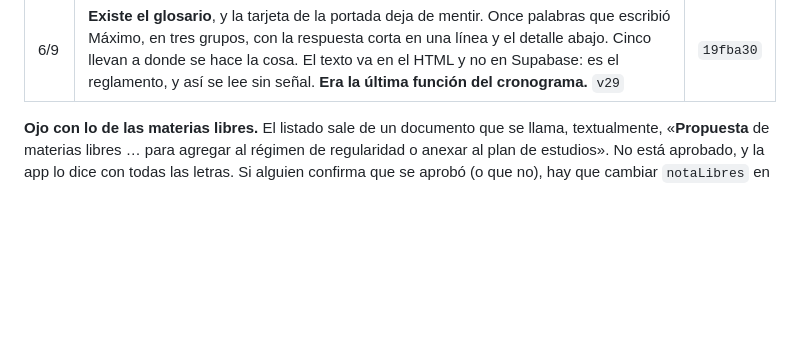
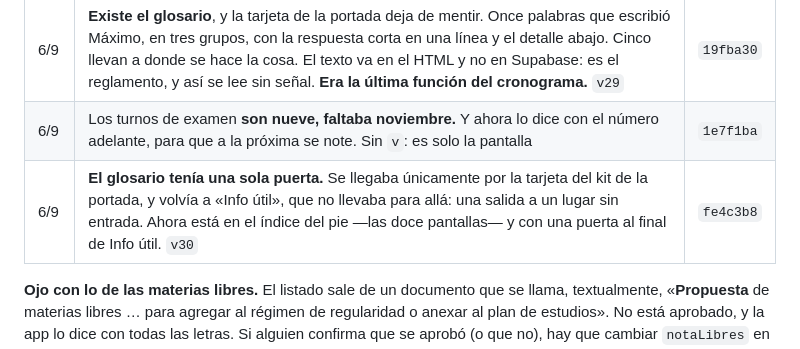
Before and after one commit to mmaximo571-cmd/bolivar-con-vos, a Markdown page: BITACORA.md, the part around the change. Drawn GitHub-style; blank space fills up the shorter version.

Commit message:
La bitacora anota las tres puertas del glosario y lo de noviembre
Co-Authored-By: Claude Opus 5 <noreply@anthropic.com>

```diff
--- a/BITACORA.md
+++ b/BITACORA.md
@@ -85,6 +85,8 @@ sobre los otros. Ahora mandan así, y no se abre un quinto:
 | 6/9 | **El plan de estudios se imprime, y el PDF de 3,6 MB no se publica.** La pestaña «Plan» ya decía lo mismo que el archivo de la facultad y viaja con la app sin internet. Ahora esa vista se imprime con encabezado propio, sale aunque estés parado en otra pestaña, y en modo oscuro la hoja igual sale blanca. El cuadro del navegador ofrece «Guardar como PDF», así que de ahí salen el papel y el archivo. `v27` | `dbe9fcf` |
 | 6/9 | **El botón de imprimir estaba al final del plan, o sea en ninguna parte.** Quedaba debajo de las cuarenta y dos materias, de las que se rinden libres y de la nota del asterisco: a cinco pantallas de scroll de donde se abre la pestaña. Máximo no lo encontró. Ahora abre la pestaña «Plan», arriba de PRIMER AÑO: a 350 px del principio contra los ~6.000 de antes. `v28` | `0992a25` |
 | 6/9 | **Existe el glosario**, y la tarjeta de la portada deja de mentir. Once palabras que escribió Máximo, en tres grupos, con la respuesta corta en una línea y el detalle abajo. Cinco llevan a donde se hace la cosa. El texto va en el HTML y no en Supabase: es el reglamento, y así se lee sin señal. **Era la última función del cronograma.** `v29` | `19fba30` |
+| 6/9 | Los turnos de examen **son nueve, faltaba noviembre.** Y ahora lo dice con el número adelante, para que a la próxima se note. Sin `v`: es solo la pantalla | `1e7f1ba` |
+| 6/9 | **El glosario tenía una sola puerta.** Se llegaba únicamente por la tarjeta del kit de la portada, y volvía a «Info útil», que no llevaba para allá: una salida a un lugar sin entrada. Ahora está en el índice del pie —las doce pantallas— y con una puerta al final de Info útil. `v30` | `fe4c3b8` |
 
 **Ojo con lo de las materias libres.** El listado sale de un documento que se
 llama, textualmente, «**Propuesta** de materias libres … para agregar al régimen
```
